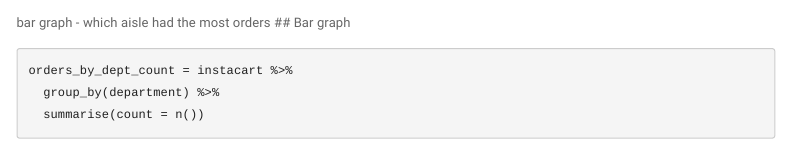
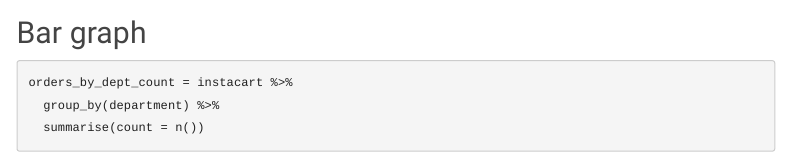
Before and after one commit to nk3037/nk3037_hw4.github.io, an R Markdown document (plotly.Rmd): the page in a window 1100 px wide, from 1380 px down. Rendered offline with R 4.5, knitr and Pandoc, with nearby package versions; some code elsewhere in the file could not run offline; menus at the side of the page are left out.

Commit message:
final commmit before knitting

````diff
--- a/plotly.Rmd
+++ b/plotly.Rmd
@@ -50,7 +49,6 @@
 
 ```
 
-bar graph - which aisle had the most orders
 ## Bar graph
 ```{r}
 orders_by_dept_count = instacart %>%
````
Also changed, not shown: experience.html, index.html, plotly.html, plotly.Rmd (1 more changed lines).
